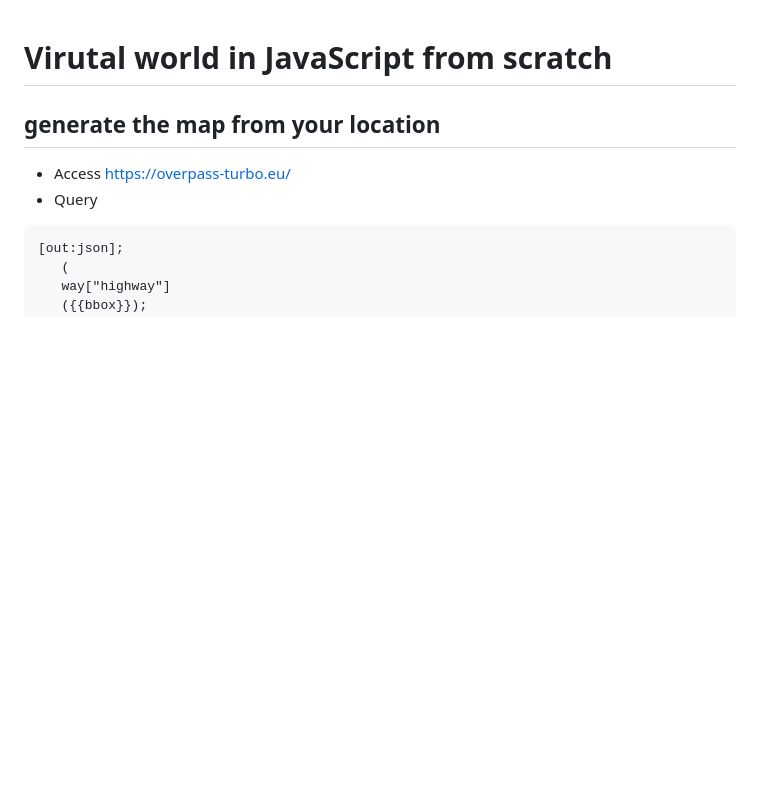
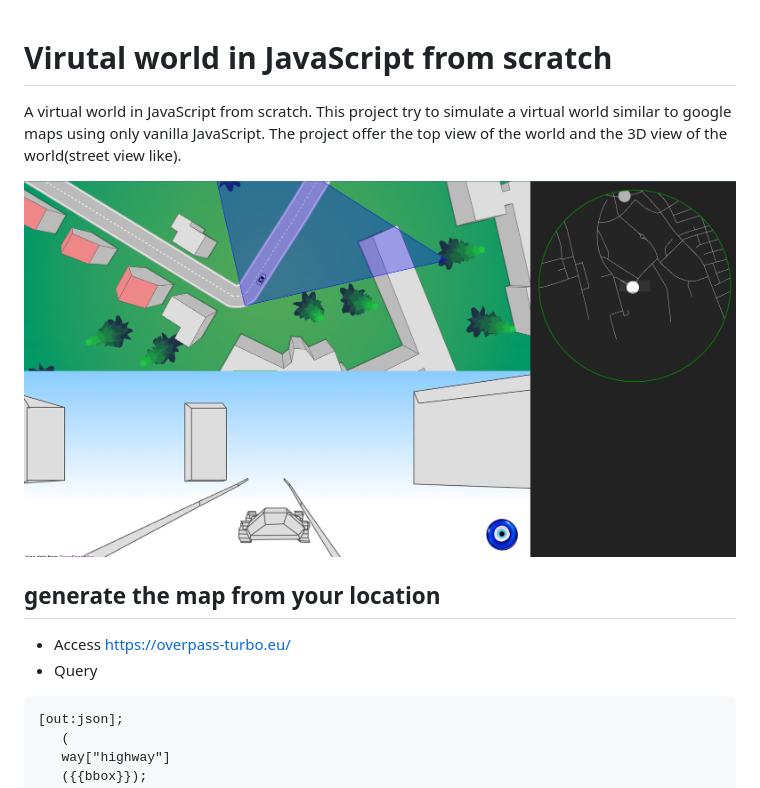
Before and after one commit to apssouza22/3d-virtual-world, a Markdown page: README.md, the part around the change. GitHub-like rendering; pictures changed too: virtual-world.png (added); blank space fills up the shorter version.

```diff
--- a/README.md
+++ b/README.md
@@ -1,4 +1,10 @@
 # Virutal world in JavaScript from scratch
+
+A virtual world in JavaScript from scratch.
+This project try to simulate a virtual world similar to google maps using only vanilla JavaScript.
+The project offer the top view of the world and the 3D view of the world(street view like).
+
+<img src="virtual-world.png">
 
 ## generate the map from your location
  - Access https://overpass-turbo.eu/
```
Also changed, not shown: 15 other files.
